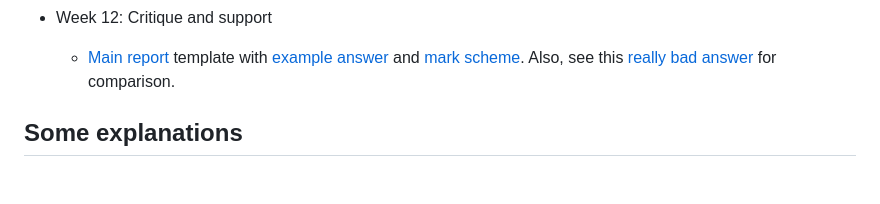
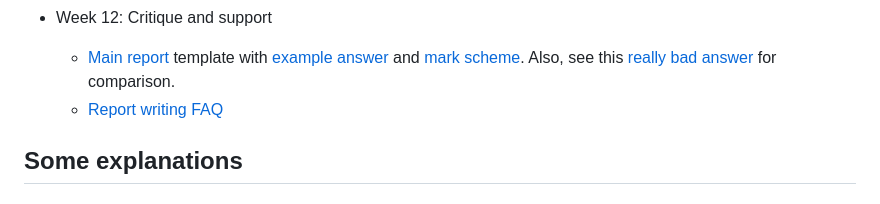
Before and after one commit to ajwills72/rmip, a Markdown page: docs/rmip2.md, the part around the change. GitHub-like rendering.

Commit message:
rmip2.md: added report writing FAQ document

```diff
--- a/docs/rmip2.md
+++ b/docs/rmip2.md
@@ -85,6 +85,7 @@ If you ever want to look back at earlier materials on R, you can find them all o
 - Week 12: Critique and support
 
    - [Main report](eg-student/report-proforma.odt) template with [example answer](eg-student/report-eg.odt) and [mark scheme](eg-student/report-mark-scheme.html). Also, see this [really bad answer](eg-student/bad-report-eg.odt) for comparison.
+   - [Report writing FAQ](documents/PSYC520_Report_Writing_FAQ.docx)
 
 ## Some explanations
 
```
